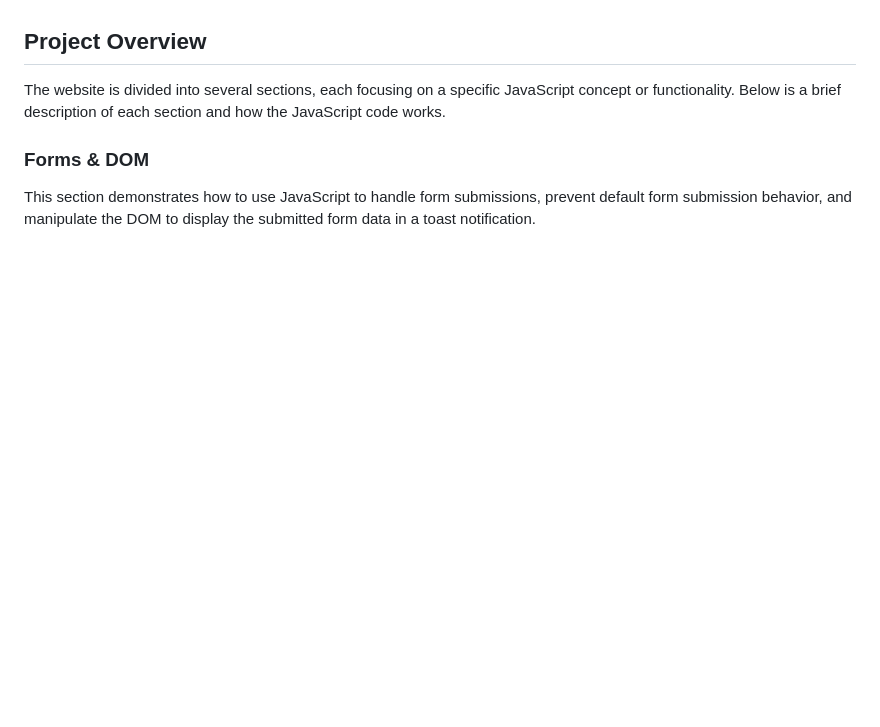
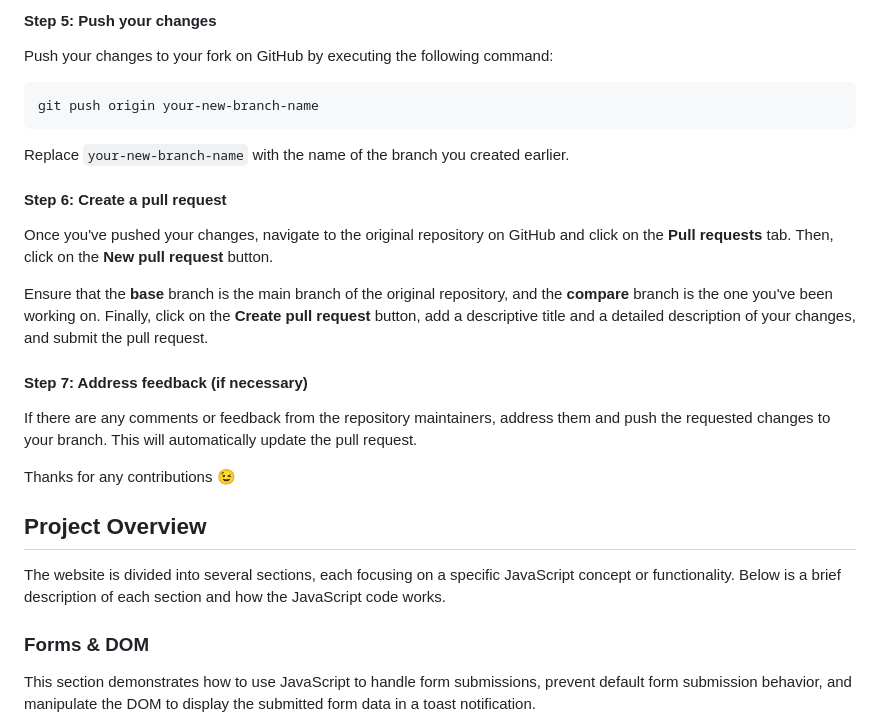
Before and after one commit to theLadEli/qa-course, a Markdown page: README.md, the part around one of its changes. Rendered like a GitHub page; blank space fills up the shorter version.

````diff
--- a/README.md
+++ b/README.md
@@ -26,3 +69,19 @@ Contributions are welcomed! If you have suggestions for improvements or addition
+#### Step 5: Push your changes
+Push your changes to your fork on GitHub by executing the following command:
+```
+git push origin your-new-branch-name
+```
+Replace `your-new-branch-name` with the name of the branch you created earlier.
+
+#### Step 6: Create a pull request
+Once you've pushed your changes, navigate to the original repository on GitHub and click on the **Pull requests** tab. Then, click on the **New pull request** button.
+
+Ensure that the **base** branch is the main branch of the original repository, and the **compare** branch is the one you've been working on. Finally, click on the **Create pull request** button, add a descriptive title and a detailed description of your changes, and submit the pull request.
+
+#### Step 7: Address feedback (if necessary)
+If there are any comments or feedback from the repository maintainers, address them and push the requested changes to your branch. This will automatically update the pull request.
+
+Thanks for any contributions 😉
 
 ## Project Overview
 
````
Also changed, not shown: other parts of README.md (+45 -2 lines).
